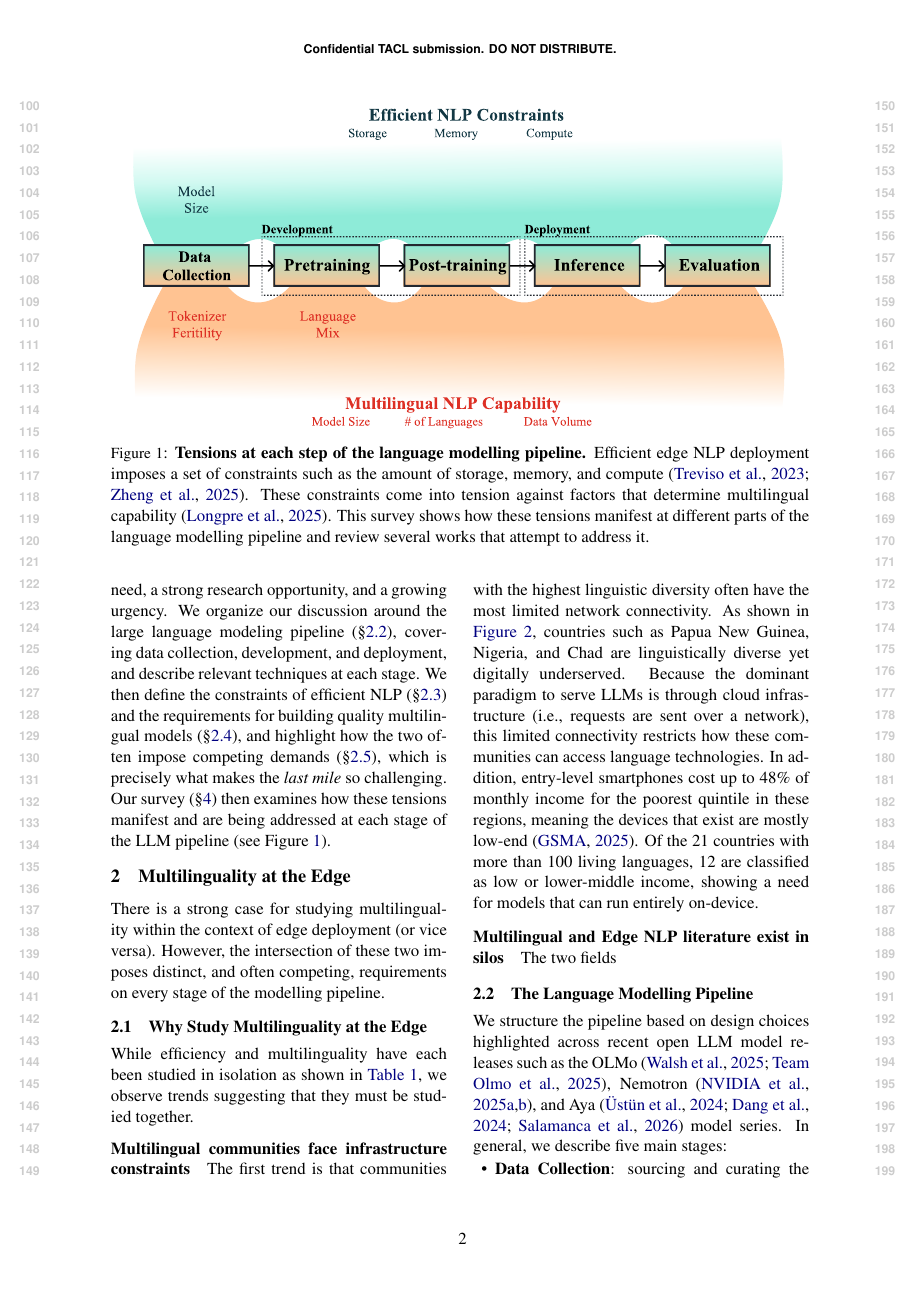
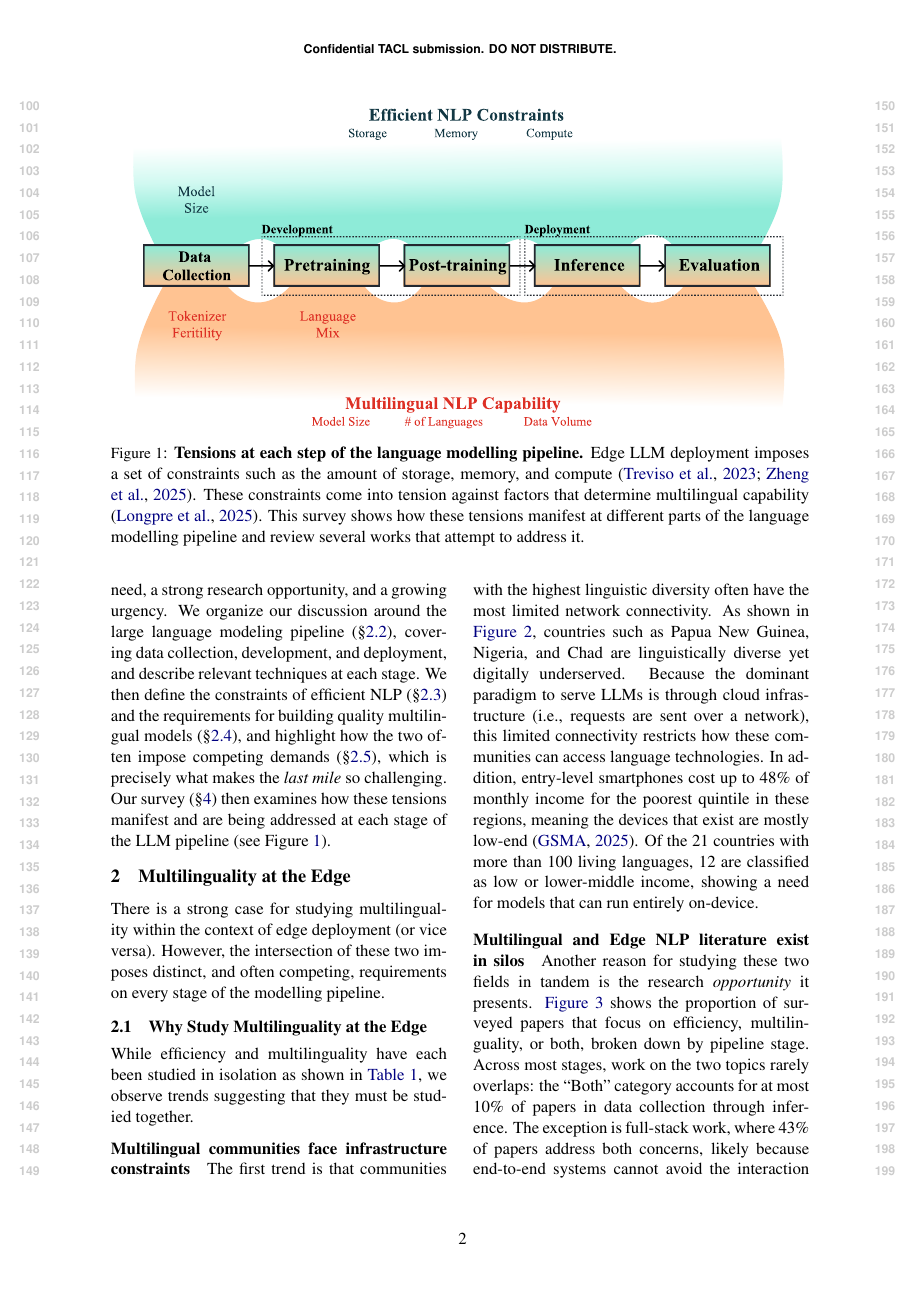
Before and after one commit to ljvmiranda921/multilinguality-at-the-edge, a LaTeX paper (tacl2021v1-template.tex): page 2 of 9 before the commit and page 2 of 10 after it. Compiled offline with pdfLaTeX.

Commit message:
[wip] Update

```diff
--- a/tacl2021v1-template.tex
+++ b/tacl2021v1-template.tex
@@ -114,7 +114,7 @@ As LLMs become central to economic productivity, these compounding barriers thre
   \includegraphics[width=0.90\linewidth, trim={1cm 0.5cm 1cm 0}]{figures/lm_pipeline.pdf}
   \caption{
     \textbf{Tensions at each step of the language modelling pipeline.}
-    Efficient edge NLP deployment imposes a set of constraints such as the amount of storage, memory, and compute \citep{treviso-etal-2023-efficient,zheng2025reviewedgeLLM}.
+    Edge LLM deployment imposes a set of constraints such as the amount of storage, memory, and compute \citep{treviso-etal-2023-efficient,zheng2025reviewedgeLLM}.
     These constraints come into tension against factors that determine multilingual capability \citep{longpre2025atlasadaptivetransferscaling}.
     This survey shows how these tensions manifest at different parts of the language modelling pipeline and review several works that attempt to address it.
   }
@@ -171,4 +171,7 @@ Of the 21 countries with more than 100 living languages, 12 are classified as lo
 \end{figure}
 
 \paragraph{Multilingual and Edge NLP literature exist in silos}
-The two fields
+Another reason for studying these two fields in tandem is the research \textit{opportunity} it presents.
+\autoref{fig:nlp_literature_by_stage_prop} shows the proportion of surveyed papers that focus on efficiency, multilinguality, or both, broken down by pipeline stage.
+Across most stages, work on the two topics rarely overlaps: the ``Both'' category accounts for at most 10\% of papers in data collection through inference.
+The exception is full-stack work, where 43\% of papers address both concerns, likely because end-to-end systems cannot avoid the interaction between the two.
```
Also changed, not shown: tacl2021v1-template.tex (9 more changed lines).
